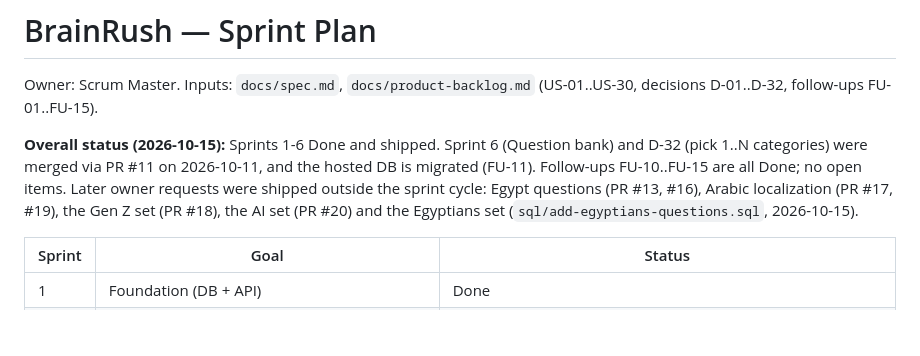
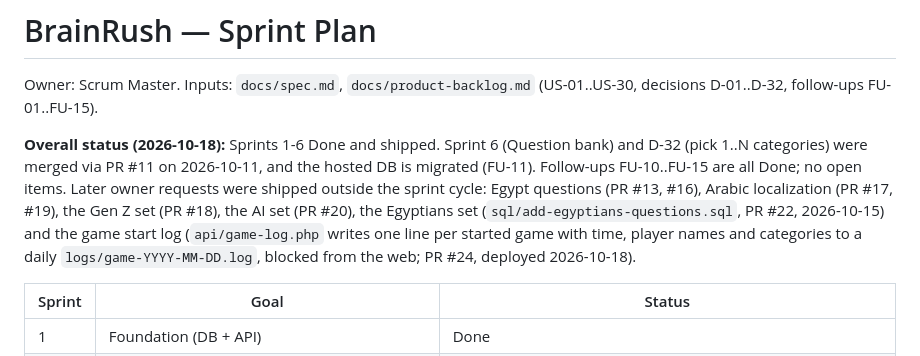
Before and after one commit to ahmedfahim89/brainRush, a Markdown page: docs/sprint-plan.md, the part around the change. GitHub-like rendering; blank space fills up the shorter version.

Commit message:
Record the game start log in the sprint plan status
Co-Authored-By: Claude Opus 5.5 <noreply@anthropic.com>

```diff
--- a/docs/sprint-plan.md
+++ b/docs/sprint-plan.md
@@ -2,7 +2,7 @@
 
 Owner: Scrum Master. Inputs: `docs/spec.md`, `docs/product-backlog.md` (US-01..US-30, decisions D-01..D-32, follow-ups FU-01..FU-15).
 
-**Overall status (2026-10-15):** Sprints 1-6 Done and shipped. Sprint 6 (Question bank) and D-32 (pick 1..N categories) were merged via PR #11 on 2026-10-11, and the hosted DB is migrated (FU-11). Follow-ups FU-10..FU-15 are all Done; no open items. Later owner requests were shipped outside the sprint cycle: Egypt questions (PR #13, #16), Arabic localization (PR #17, #19), the Gen Z set (PR #18), the AI set (PR #20) and the Egyptians set (`sql/add-egyptians-questions.sql`, 2026-10-15).
+**Overall status (2026-10-18):** Sprints 1-6 Done and shipped. Sprint 6 (Question bank) and D-32 (pick 1..N categories) were merged via PR #11 on 2026-10-11, and the hosted DB is migrated (FU-11). Follow-ups FU-10..FU-15 are all Done; no open items. Later owner requests were shipped outside the sprint cycle: Egypt questions (PR #13, #16), Arabic localization (PR #17, #19), the Gen Z set (PR #18), the AI set (PR #20), the Egyptians set (`sql/add-egyptians-questions.sql`, PR #22, 2026-10-15) and the game start log (`api/game-log.php` writes one line per started game with time, player names and categories to a daily `logs/game-YYYY-MM-DD.log`, blocked from the web; PR #24, deployed 2026-10-18).
 
 | Sprint | Goal | Status |
 |---|---|---|
```
